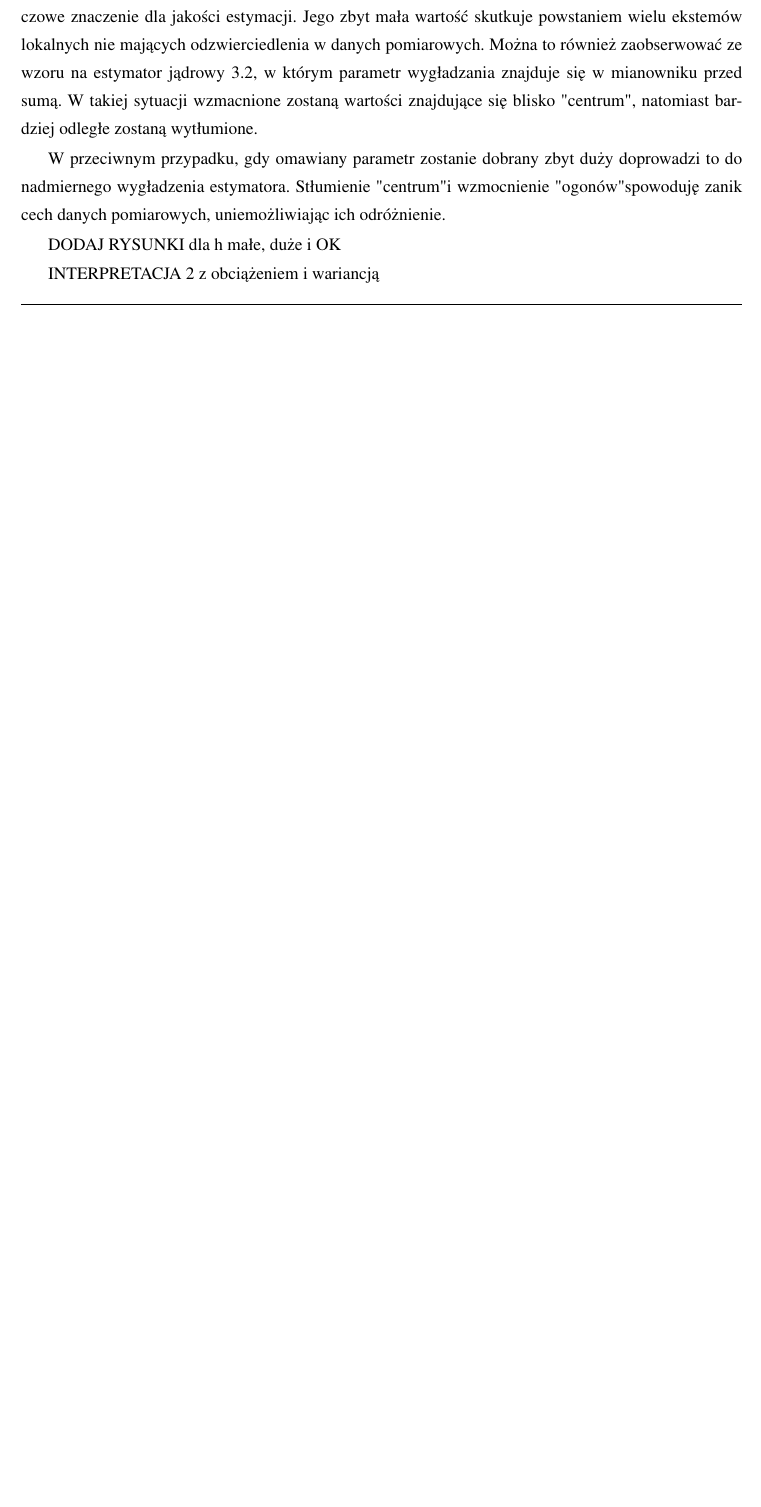
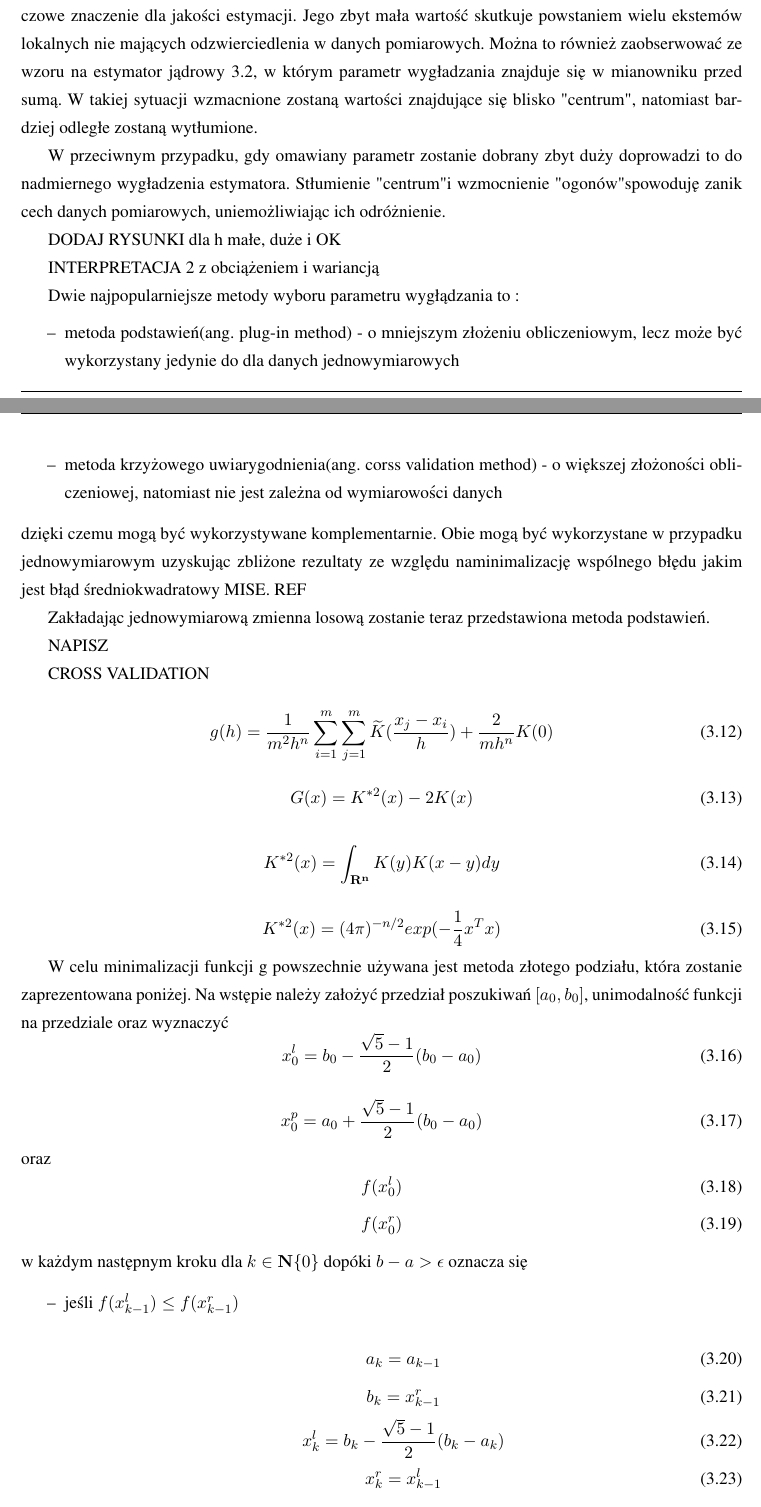
Before and after one commit to persja40/mgr, a LaTeX thesis (tex/praca.tex, which reads tex/grad_clust_alg.tex): part of page 12 of 18 before the commit and two parts of pages 12 and 13 of 19 after it, the two joined at a grey line, cut so that both start at the same text, the shorter picture padded with empty space. Compiled offline with pdfLaTeX.

Commit message:
parametr wygladzania

```diff
--- a/tex/grad_clust_alg.tex
+++ b/tex/grad_clust_alg.tex
@@ -79,6 +79,62 @@ DODAJ RYSUNKI dla h małe, duże i OK
 
 INTERPRETACJA 2 z obciążeniem i wariancją
 
+Dwie najpopularniejsze metody wyboru parametru wygłądzania to :
+\begin{itemize}
+\item metoda podstawień(ang. plug-in method) - o mniejszym złożeniu obliczeniowym, lecz może być wykorzystany jedynie do dla danych jednowymiarowych
+\item metoda krzyżowego uwiarygodnienia(ang. corss validation method) - o większej złożoności obliczeniowej, natomiast nie jest zależna od wymiarowości danych
+\end{itemize}
+dzięki czemu mogą być wykorzystywane komplementarnie. Obie mogą być wykorzystane w przypadku jednowymiarowym uzyskując zbliżone rezultaty ze względu naminimalizację wspólnego błędu jakim jest błąd średniokwadratowy MISE. REF
 
+Zakładając jednowymiarową zmienna losową zostanie teraz przedstawiona metoda podstawień.
 
+NAPISZ
 
+CROSS VALIDATION
+
+\begin{equation}
+g(h)=\frac{1}{m^2h^n}\displaystyle\sum_{i=1}^{m} \displaystyle\sum_{j=1}^{m} \widetilde{K}(\frac{x_j - x_i}{h}) + \frac{2}{mh^n}K(0)
+\end{equation}
+
+\begin{equation}
+G(x) = K^{*2}(x) - 2K(x)
+\end{equation}
+
+\begin{equation}
+K^{*2}(x) = \int_{\mathbf{R^n}}K(y)K(x-y)dy
+\end{equation}
+
+\begin{equation}
+K^{*2}(x) = (4\pi)^{-n/2} exp(-\frac{1}{4}x^Tx)
+\end{equation}
+
+W celu minimalizacji funkcji g powszechnie używana jest metoda złotego podziału, która zostanie zaprezentowana poniżej. Na wstępie należy założyć przedział poszukiwań $[a_0, b_0]$, unimodalność funkcji na przedziale oraz wyznaczyć
+\begin{equation}
+x^l_{0} = b_0 - \frac{\sqrt{5} - 1}{2}(b_0 - a_0)
+\end{equation}
+
+\begin{equation}
+x^p_{0} = a_0 + \frac{\sqrt{5} - 1}{2}(b_0 - a_0)
+\end{equation}
+oraz
+\begin{equation}
+f(x^l_{0})
+\end{equation}
+\begin{equation}
+f(x^r_{0})
+\end{equation}
+w każdym następnym kroku dla $k \in \mathbf{N}\{0\}$ dopóki $b-a > \epsilon$ oznacza się
+\begin{itemize}
+\item jeśli $f(x^l_{k-1}) \leq f(x^r_{k-1}) $ \newline
+	\begin{equation}
+	a_k = a_{k-1}
+	\end{equation}
+	\begin{equation}
+	b_k = x^r_{k-1}
+	\end{equation}
+	\begin{equation}
+	x^l_k = b_k - \frac{\sqrt{5} - 1}{2}(b_k - a_k)
+	\end{equation}
+	\begin{equation}
+	x^r_k = x^l_{k-1}
+	\end{equation}
@@ -84,0 +151,2 @@ INTERPRETACJA 2 z obciążeniem i wariancją
+	a_k = x^l_{k-1}
+	\end{equation}
```
Also changed, not shown: tex/grad_clust_alg.tex (44 more changed lines), 1 other file.
